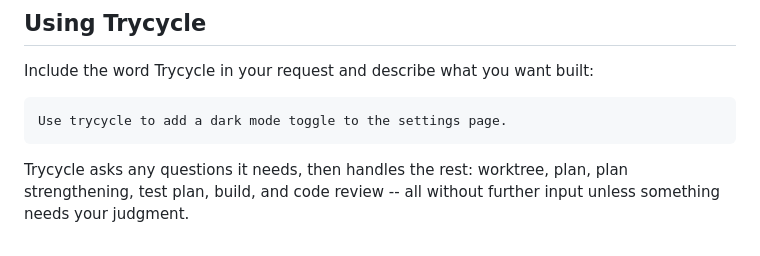
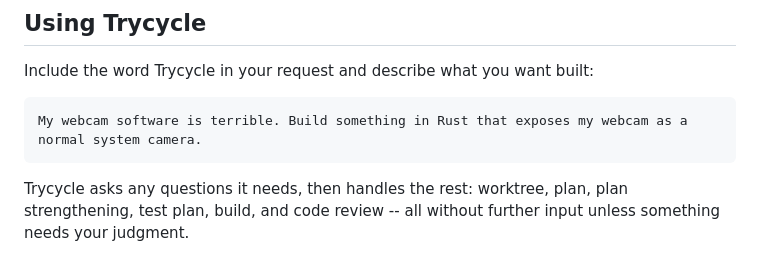
Before and after one commit to danshapiro/trycycle, a Markdown page: README.md, the part around the change. Drawn GitHub-style.

Commit message:
Update example request in README.md

````diff
--- a/README.md
+++ b/README.md
@@ -51,7 +51,7 @@ Finally, read the skills you installed carefully, so you can explain them to you
 Include the word Trycycle in your request and describe what you want built:
 
 ```
-Use trycycle to add a dark mode toggle to the settings page.
+My webcam software is terrible. Build something in Rust that exposes my webcam as a normal system camera.
 ```
 
 Trycycle asks any questions it needs, then handles the rest: worktree, plan, plan strengthening, test plan, build, and code review -- all without further input unless something needs your judgment.
````
